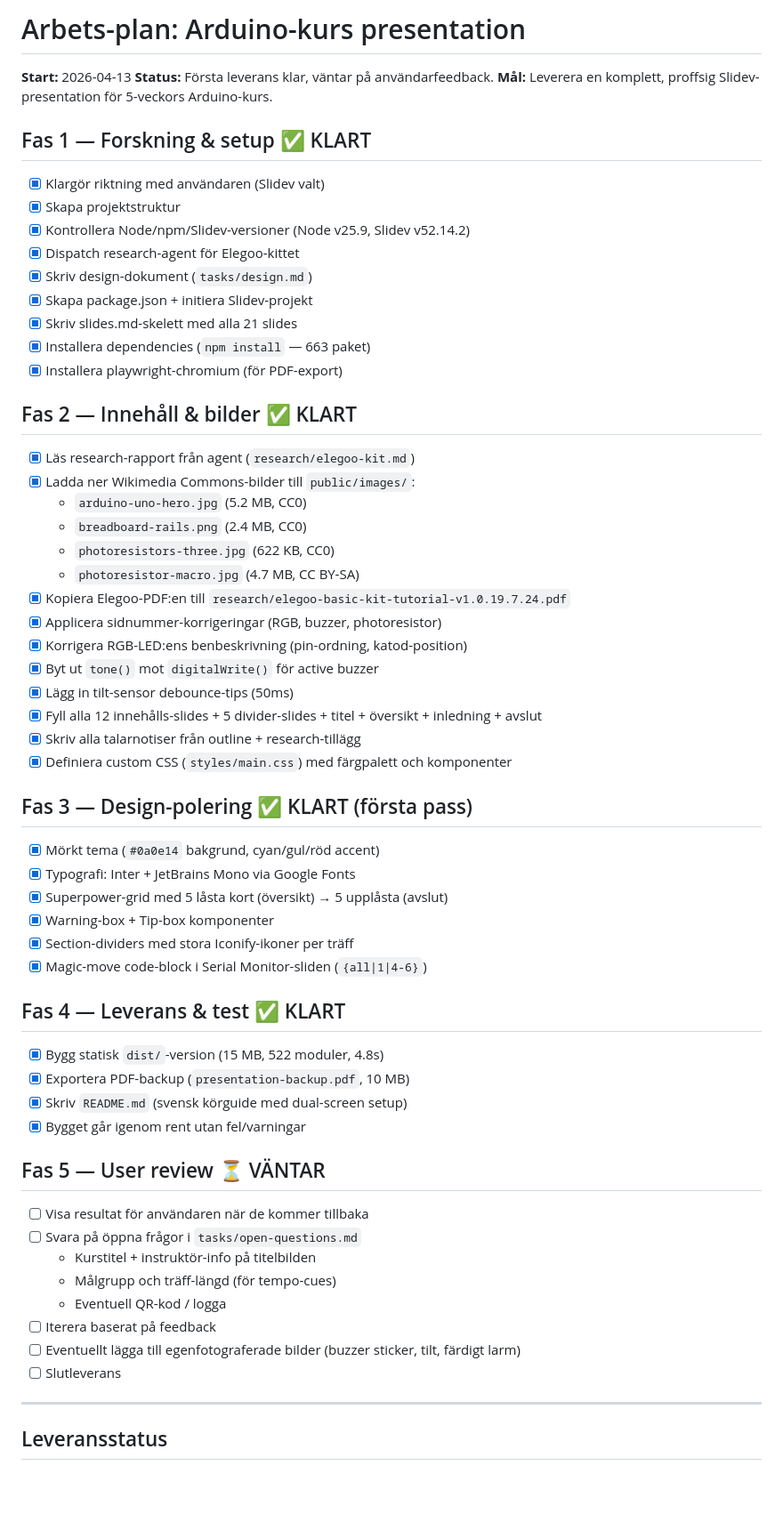
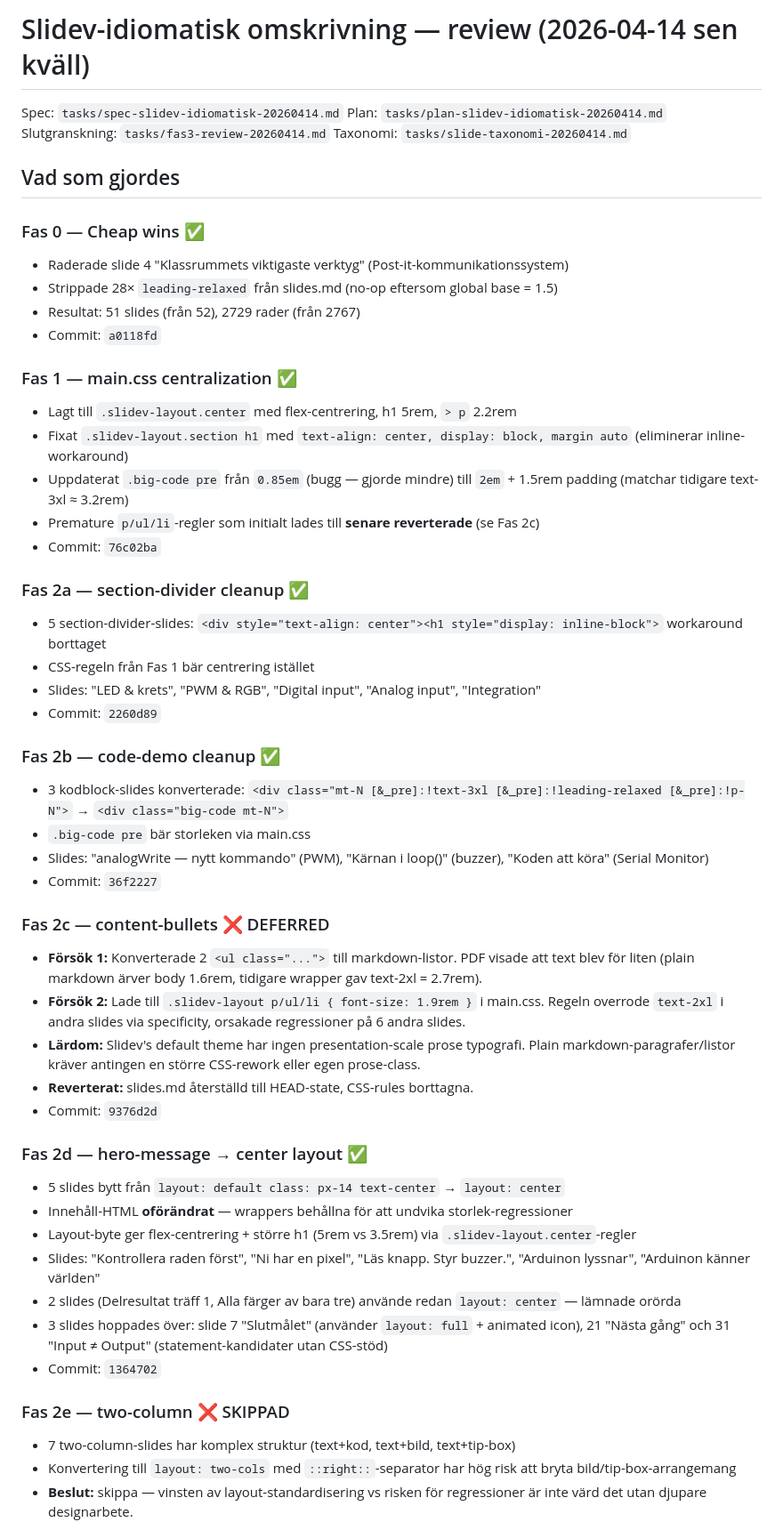
Before and after one commit to speakman/arduino-kurs, a Markdown page: tasks/todo.md, the part around one of its changes. Shown at 89% size. GitHub-like rendering; blank space fills up the shorter version.

Commit message:
docs(tasks): fas 3 slutgranskning + review of idiomatic rewrite

```diff
--- a/tasks/todo.md
+++ b/tasks/todo.md
@@ -1,60 +1,55 @@
-# Arbets-plan: Arduino-kurs presentation
+# Slidev-idiomatisk omskrivning — review (2026-04-14 sen kväll)
 
-**Start:** 2026-04-13
-**Status:** Första leverans klar, väntar på användarfeedback.
-**Mål:** Leverera en komplett, proffsig Slidev-presentation för 5-veckors Arduino-kurs.
+Spec: `tasks/spec-slidev-idiomatisk-20260414.md`
+Plan: `tasks/plan-slidev-idiomatisk-20260414.md`
+Slutgranskning: `tasks/fas3-review-20260414.md`
+Taxonomi: `tasks/slide-taxonomi-20260414.md`
 
-## Fas 1 — Forskning & setup ✅ KLART
-- [x] Klargör riktning med användaren (Slidev valt)
-- [x] Skapa projektstruktur
-- [x] Kontrollera Node/npm/Slidev-versioner (Node v25.9, Slidev v52.14.2)
-- [x] Dispatch research-agent för Elegoo-kittet
-- [x] Skriv design-dokument (`tasks/design.md`)
-- [x] Skapa package.json + initiera Slidev-projekt
-- [x] Skriv slides.md-skelett med alla 21 slides
-- [x] Installera dependencies (`npm install` — 663 paket)
-- [x] Installera playwright-chromium (för PDF-export)
+## Vad som gjordes
 
-## Fas 2 — Innehåll & bilder ✅ KLART
-- [x] Läs research-rapport från agent (`research/elegoo-kit.md`)
-- [x] Ladda ner Wikimedia Commons-bilder till `public/images/`:
-  - `arduino-uno-hero.jpg` (5.2 MB, CC0)
-  - `breadboard-rails.png` (2.4 MB, CC0)
-  - `photoresistors-three.jpg` (622 KB, CC0)
-  - `photoresistor-macro.jpg` (4.7 MB, CC BY-SA)
-- [x] Kopiera Elegoo-PDF:en till `research/elegoo-basic-kit-tutorial-v1.0.19.7.24.pdf`
-- [x] Applicera sidnummer-korrigeringar (RGB, buzzer, photoresistor)
-- [x] Korrigera RGB-LED:ens benbeskrivning (pin-ordning, katod-position)
-- [x] Byt ut `tone()` mot `digitalWrite()` för active buzzer
-- [x] Lägg in tilt-sensor debounce-tips (50ms)
-- [x] Fyll alla 12 innehålls-slides + 5 divider-slides + titel + översikt + inledning + avslut
-- [x] Skriv alla talarnotiser från outline + research-tillägg
-- [x] Definiera custom CSS (`styles/main.css`) med färgpalett och komponenter
+### Fas 0 — Cheap wins ✅
+- Raderade slide 4 "Klassrummets viktigaste verktyg" (Post-it-kommunikationssystem)
+- Strippade 28× `leading-relaxed` från slides.md (no-op eftersom global base = 1.5)
+- Resultat: 51 slides (från 52), 2729 rader (från 2767)
+- Commit: `a0118fd`
 
-## Fas 3 — Design-polering ✅ KLART (första pass)
-- [x] Mörkt tema (`#0a0e14` bakgrund, cyan/gul/röd accent)
-- [x] Typografi: Inter + JetBrains Mono via Google Fonts
-- [x] Superpower-grid med 5 låsta kort (översikt) → 5 upplåsta (avslut)
-- [x] Warning-box + Tip-box komponenter
-- [x] Section-dividers med stora Iconify-ikoner per träff
-- [x] Magic-move code-block i Serial Monitor-sliden (`{all|1|4-6}`)
+### Fas 1 — main.css centralization ✅
+- Lagt till `.slidev-layout.center` med flex-centrering, h1 5rem, `> p` 2.2rem
+- Fixat `.slidev-layout.section h1` med `text-align: center, display: block, margin auto` (eliminerar inline-workaround)
+- Uppdaterat `.big-code pre` från `0.85em` (bugg — gjorde mindre) till `2em` + 1.5rem padding (matchar tidigare text-3xl ≈ 3.2rem)
+- Premature `p/ul/li`-regler som initialt lades till **senare reverterade** (se Fas 2c)
+- Commit: `76c02ba`
 
-## Fas 4 — Leverans & test ✅ KLART
-- [x] Bygg statisk `dist/`-version (15 MB, 522 moduler, 4.8s)
-- [x] Exportera PDF-backup (`presentation-backup.pdf`, 10 MB)
-- [x] Skriv `README.md` (svensk körguide med dual-screen setup)
-- [x] Bygget går igenom rent utan fel/varningar
+### Fas 2a — section-divider cleanup ✅
+- 5 section-divider-slides: `<div style="text-align: center"><h1 style="display: inline-block">` workaround borttaget
+- CSS-regeln från Fas 1 bär centrering istället
+- Slides: "LED & krets", "PWM & RGB", "Digital input", "Analog input", "Integration"
+- Commit: `2260d89`
 
-## Fas 5 — User review ⏳ VÄNTAR
-- [ ] Visa resultat för användaren när de kommer tillbaka
-- [ ] Svara på öppna frågor i `tasks/open-questions.md`
-  - Kurstitel + instruktör-info på titelbilden
-  - Målgrupp och träff-längd (för tempo-cues)
-  - Eventuell QR-kod / logga
-- [ ] Iterera baserat på feedback
-- [ ] Eventuellt lägga till egenfotograferade bilder (buzzer sticker, tilt, färdigt larm)
-- [ ] Slutleverans
+### Fas 2b — code-demo cleanup ✅
+- 3 kodblock-slides konverterade: `<div class="mt-N [&_pre]:!text-3xl [&_pre]:!leading-relaxed [&_pre]:!p-N">` → `<div class="big-code mt-N">`
+- `.big-code pre` bär storleken via main.css
+- Slides: "analogWrite — nytt kommando" (PWM), "Kärnan i loop()" (buzzer), "Koden att köra" (Serial Monitor)
+- Commit: `36f2227`
 
----
+### Fas 2c — content-bullets ❌ DEFERRED
+- **Försök 1:** Konverterade 2 `<ul class="...">` till markdown-listor. PDF visade att text blev för liten (plain markdown ärver body 1.6rem, tidigare wrapper gav text-2xl = 2.7rem).
+- **Försök 2:** Lade till `.slidev-layout p/ul/li { font-size: 1.9rem }` i main.css. Regeln overrode `text-2xl` i andra slides via specificity, orsakade regressioner på 6 andra slides.
+- **Lärdom:** Slidev's default theme har ingen presentation-scale prose typografi. Plain markdown-paragrafer/listor kräver antingen en större CSS-rework eller egen prose-class.
+- **Reverterat:** slides.md återställd till HEAD-state, CSS-rules borttagna.
+- Commit: `9376d2d`
 
-## Leveransstatus
+### Fas 2d — hero-message → center layout ✅
+- 5 slides bytt från `layout: default class: px-14 text-center` → `layout: center`
+- Innehåll-HTML **oförändrat** — wrappers behållna för att undvika storlek-regressioner
+- Layout-byte ger flex-centrering + större h1 (5rem vs 3.5rem) via `.slidev-layout.center`-regler
+- Slides: "Kontrollera raden först", "Ni har en pixel", "Läs knapp. Styr buzzer.", "Arduinon lyssnar", "Arduinon känner världen"
+- 2 slides (Delresultat träff 1, Alla färger av bara tre) använde redan `layout: center` — lämnade orörda
+- 3 slides hoppades över: slide 7 "Slutmålet" (använder `layout: full` + animated icon), 21 "Nästa gång" och 31 "Input ≠ Output" (statement-kandidater utan CSS-stöd)
+- Commit: `1364702`
+
+### Fas 2e — two-column ❌ SKIPPAD
+- 7 two-column-slides har komplex struktur (text+kod, text+bild, text+tip-box)
+- Konvertering till `layout: two-cols` med `::right::`-separator har hög risk att bryta bild/tip-box-arrangemang
+- **Beslut:** skippa — vinsten av layout-standardisering vs risken för regressioner är inte värd det utan djupare designarbete.
+
```
Also changed, not shown: other parts of tasks/todo.md (+44 -43 lines), tasks/fas3-review-20260414.md (added, +157 -0 lines).
